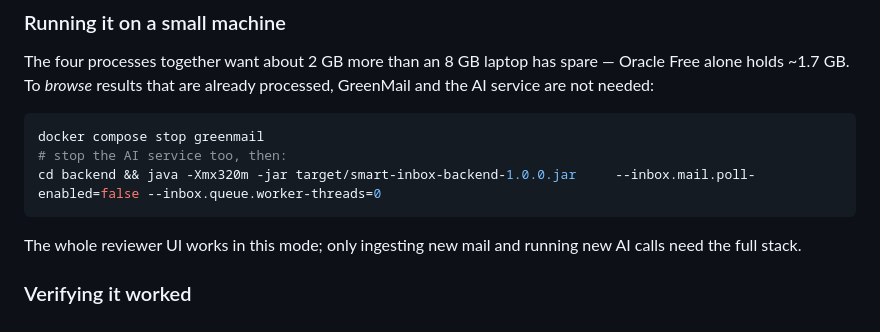
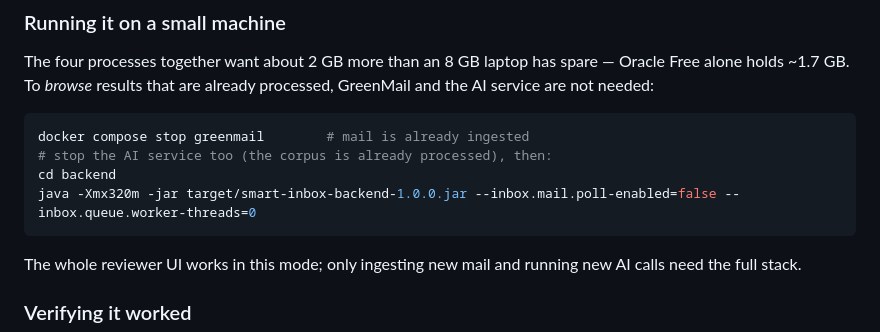
Before and after one commit to Ganesh-Mk/smart-inbox, a Markdown page: README.md, the part around the change. Drawn GitHub-style.

Commit message:
Fix a mangled command in the README and a stale decision count
The line-continuation backslashes in the read-only-mode command were eaten by shell escaping
when I wrote it, leaving first one very long line and then a literal backslash-n. Written as a
single copy-pasteable line instead. Also corrected the write-up's decision count from 18 to 19.

````diff
--- a/README.md
+++ b/README.md
@@ -74,9 +74,10 @@ alone holds ~1.7 GB. To *browse* results that are already processed, GreenMail a
 service are not needed:
 
 ```bash
-docker compose stop greenmail
-# stop the AI service too, then:
-cd backend && java -Xmx320m -jar target/smart-inbox-backend-1.0.0.jar     --inbox.mail.poll-enabled=false --inbox.queue.worker-threads=0
+docker compose stop greenmail        # mail is already ingested
+# stop the AI service too (the corpus is already processed), then:
+cd backend
+java -Xmx320m -jar target/smart-inbox-backend-1.0.0.jar --inbox.mail.poll-enabled=false --inbox.queue.worker-threads=0
 ```
 
 The whole reviewer UI works in this mode; only ingesting new mail and running new AI calls
````
Also changed, not shown: docs/WRITEUP.md (+1 -1 lines).
